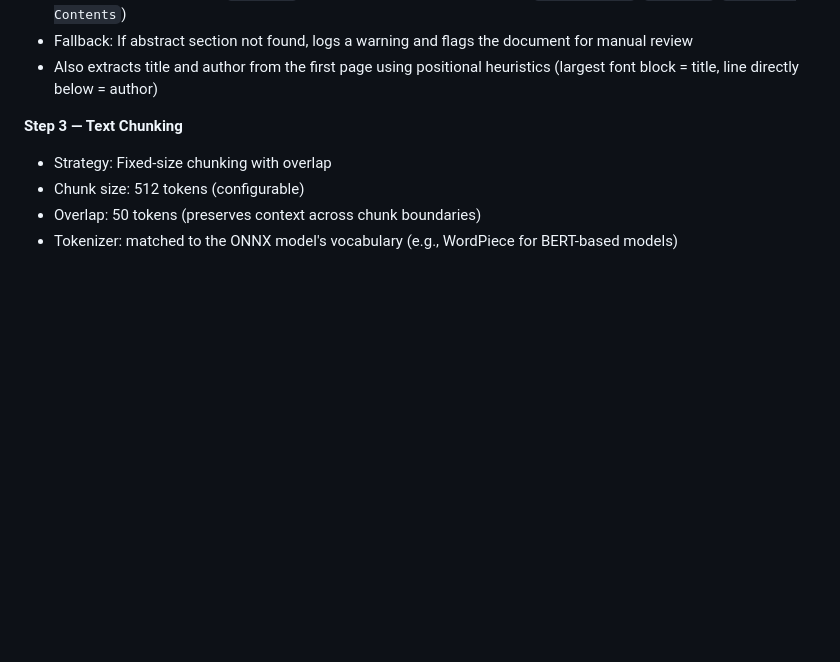
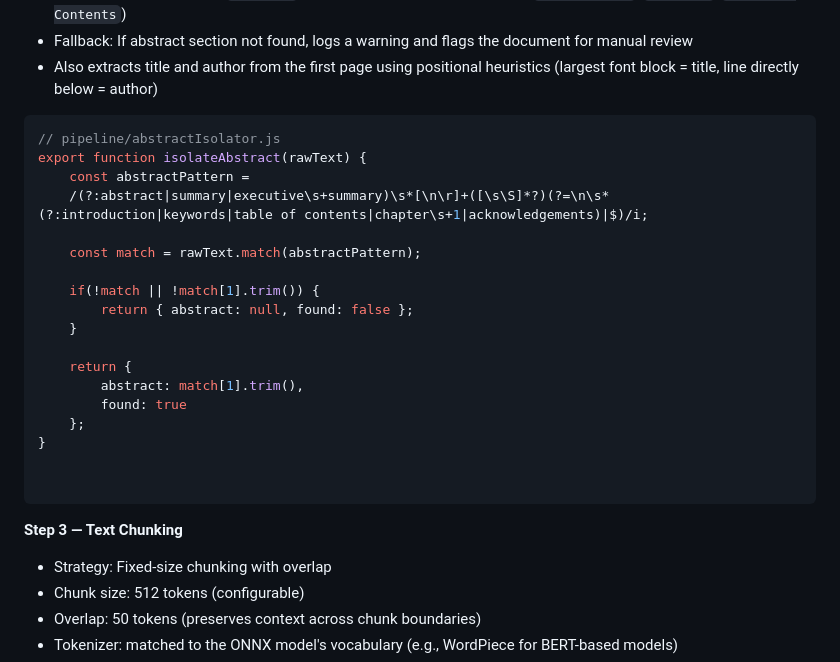
Before and after one commit to Capstone-Collaboration-Group/MonteAI, a Markdown page: docs/PROJECT_ARCHITECTURE.md, the part around the change. Drawn GitHub-style; blank space fills up the shorter version.

Commit message:
docs: added pseudocode for step 2 of AI pipeline

````diff
--- a/docs/PROJECT_ARCHITECTURE.md
+++ b/docs/PROJECT_ARCHITECTURE.md
@@ -367,6 +367,27 @@ export async function extractText(filePath) {
 - Captures all text between `Abstract` and the next section heading (e.g., `Introduction`, `Keywords`, `Table of Contents`)
 - Fallback: If abstract section not found, logs a warning and flags the document for manual review
 - Also extracts title and author from the first page using positional heuristics (largest font block = title, line directly below = author)
+
+```JavaScript
+// pipeline/abstractIsolator.js
+export function isolateAbstract(rawText) {
+    const abstractPattern =
+    /(?:abstract|summary|executive\s+summary)\s*[\n\r]+([\s\S]*?)(?=\n\s*(?:introduction|keywords|table of contents|chapter\s+1|acknowledgements)|$)/i;
+
+    const match = rawText.match(abstractPattern);
+
+    if(!match || !match[1].trim()) {
+        return { abstract: null, found: false };
+    }
+
+    return {
+        abstract: match[1].trim(),
+        found: true
+    };
+}
+
+
+```
 
 **Step 3 — Text Chunking**
 - Strategy: Fixed-size chunking with overlap
````
